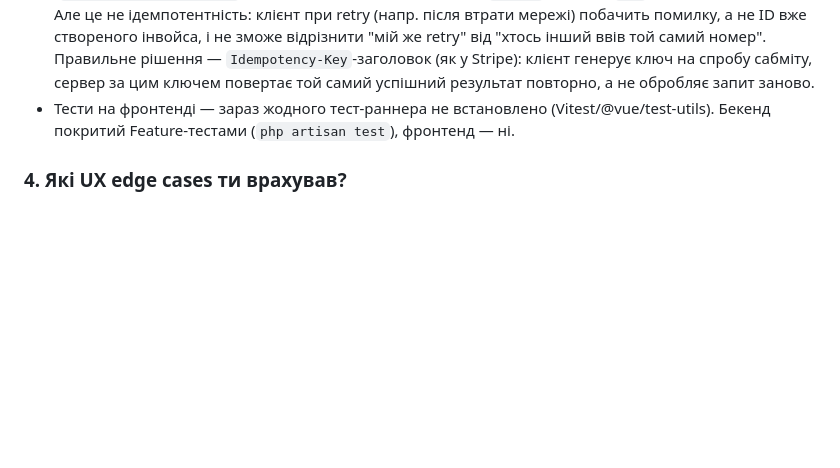
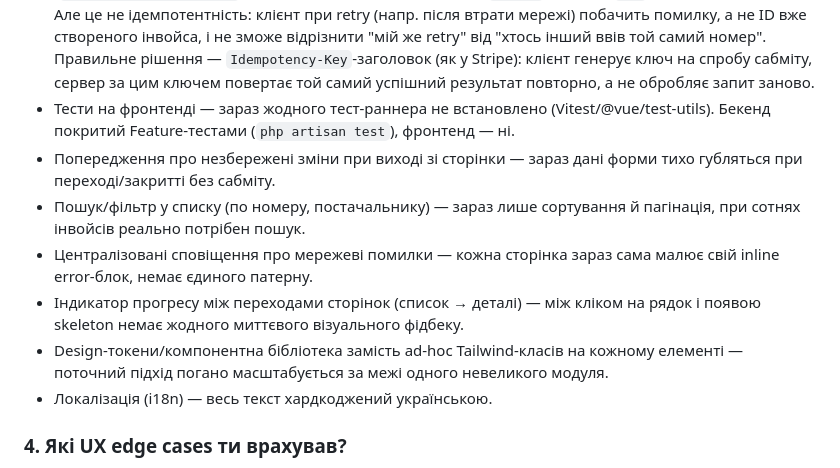
Before and after one commit to MooCot/Manifay-, a Markdown page: README.md, the part around the change. Drawn GitHub-style; blank space fills up the shorter version.

Commit message:
docs(readme): add UI/UX points to the production-improvements section
The section was entirely backend/architecture-focused (Ports, status
endpoint, auth, filtering, idempotency, frontend tests) with nothing
about the interface itself. Adds six concrete frontend gaps: unsaved-
changes warning, search/filter UI, centralized network-error
notifications, page-transition progress indicator, design tokens
instead of ad-hoc Tailwind, and i18n.

```diff
--- a/README.md
+++ b/README.md
@@ -74,6 +74,12 @@ git config core.hooksPath .githooks
 - Фільтрація за статусом/постачальником у `GET /api/invoices` (зараз — пагінація й сортування за `created_at`/`due_date` є, фільтрів немає).
 - Ідемпотентність `POST /api/invoices`. Зараз захищена лише унікальність рядка в БД (`unique:invoices,number`) — повторний POST з тим самим `number` отримає `422`, дубль не створиться. Але це не ідемпотентність: клієнт при retry (напр. після втрати мережі) побачить помилку, а не ID вже створеного інвойса, і не зможе відрізнити "мій же retry" від "хтось інший ввів той самий номер". Правильне рішення — `Idempotency-Key`-заголовок (як у Stripe): клієнт генерує ключ на спробу сабміту, сервер за цим ключем повертає той самий успішний результат повторно, а не обробляє запит заново.
 - Тести на фронтенді — зараз жодного тест-раннера не встановлено (Vitest/@vue/test-utils). Бекенд покритий Feature-тестами (`php artisan test`), фронтенд — ні.
+- Попередження про незбережені зміни при виході зі сторінки — зараз дані форми тихо губляться при переході/закритті без сабміту.
+- Пошук/фільтр у списку (по номеру, постачальнику) — зараз лише сортування й пагінація, при сотнях інвойсів реально потрібен пошук.
+- Централізовані сповіщення про мережеві помилки — кожна сторінка зараз сама малює свій inline error-блок, немає єдиного патерну.
+- Індикатор прогресу між переходами сторінок (список → деталі) — між кліком на рядок і появою skeleton немає жодного миттєвого візуального фідбеку.
+- Design-токени/компонентна бібліотека замість ad-hoc Tailwind-класів на кожному елементі — поточний підхід погано масштабується за межі одного невеликого модуля.
+- Локалізація (i18n) — весь текст хардкоджений українською.
 
 ### 4. Які UX edge cases ти врахував?
 
```
